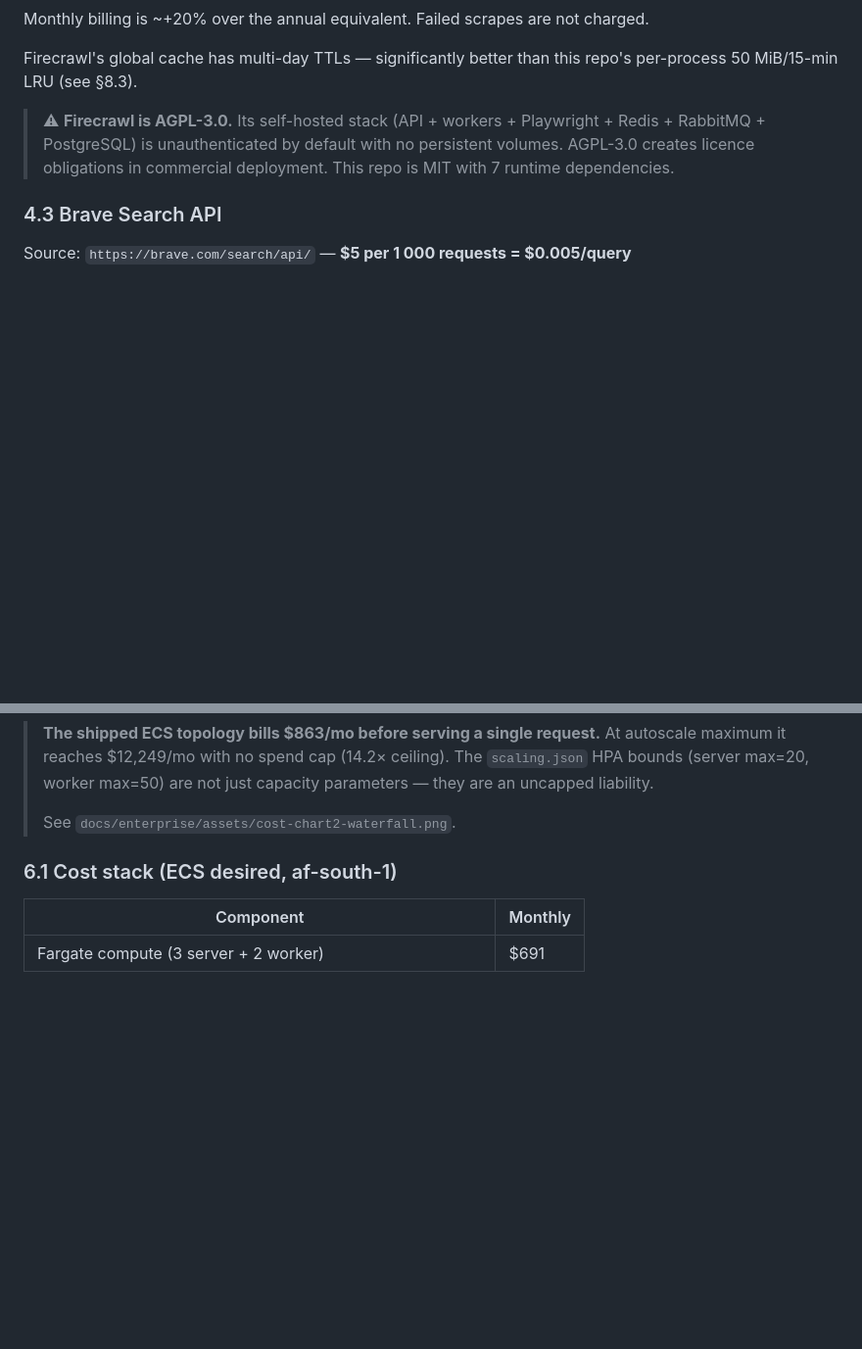
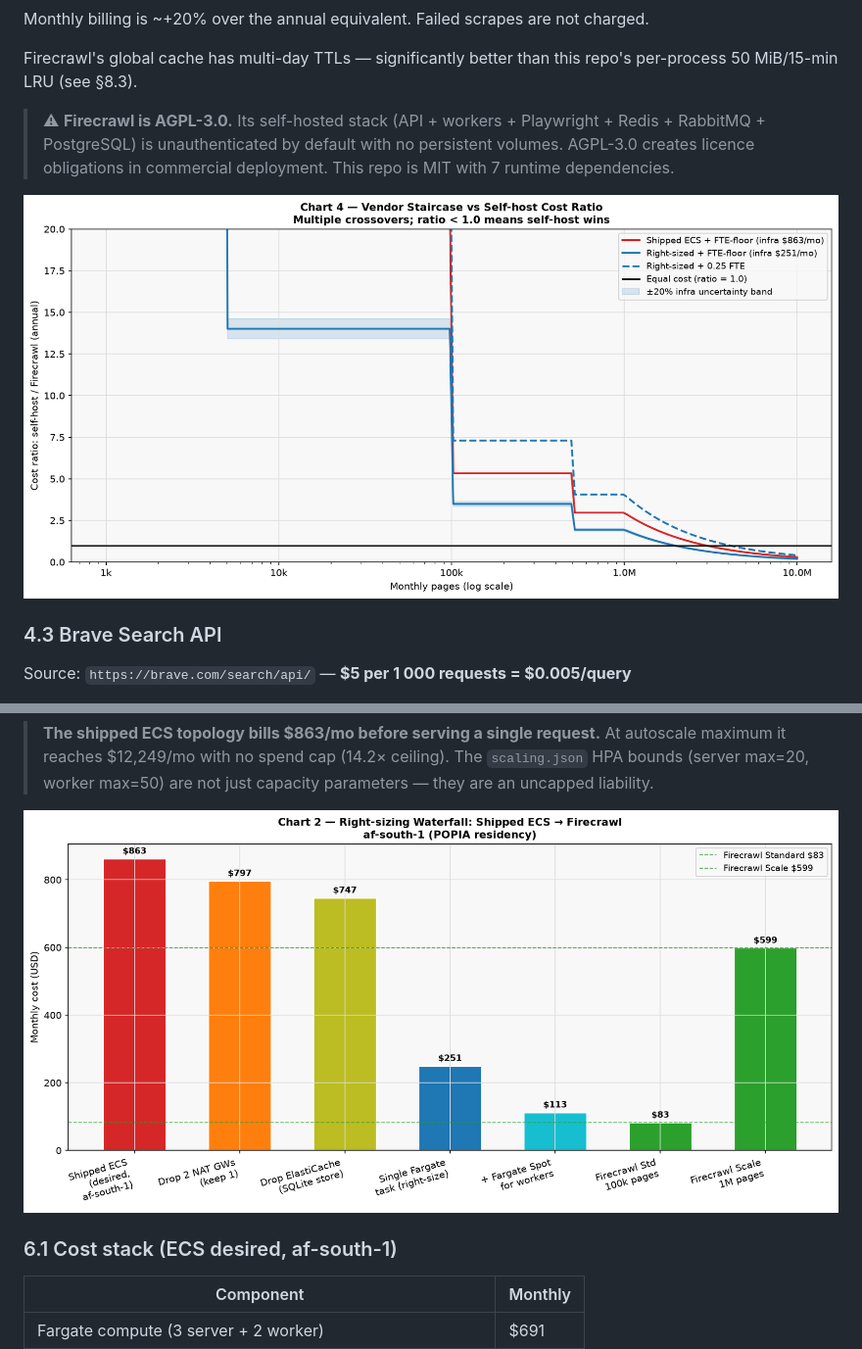
Before and after one commit to JohnnyFoulds/markdown-for-agents-mcp, a Markdown page: docs/enterprise/COST_ANALYSIS.md, 2 parts joined by grey strips. Shown at 98% size. GitHub-like rendering; blank space fills up the shorter version.

```diff
--- a/docs/enterprise/COST_ANALYSIS.md
+++ b/docs/enterprise/COST_ANALYSIS.md
@@ -135,6 +135,8 @@ per-process 50 MiB/15-min LRU (see §8.3).
 > volumes. AGPL-3.0 creates licence obligations in commercial deployment. This repo
 > is MIT with 7 runtime dependencies.
 
+![Chart 4 — Vendor staircase vs self-host cost ratio: multiple crossovers, ratio < 1 means self-host wins](assets/cost-chart4-ratio-staircases.png)
+
 ### 4.3 Brave Search API
 
 Source: `https://brave.com/search/api/` — **$5 per 1 000 requests = $0.005/query**
@@ -181,8 +183,8 @@ POPIA residency means paying more for older silicon.
 > At autoscale maximum it reaches $12,249/mo with no spend cap (14.2× ceiling).
 > The `scaling.json` HPA bounds (server max=20, worker max=50) are not just capacity
 > parameters — they are an uncapped liability.
->
-> See `docs/enterprise/assets/cost-chart2-waterfall.png`.
+
+![Chart 2 — Right-sizing waterfall: shipped ECS $863 → right-sized $251 → Spot $113 → Firecrawl $83](assets/cost-chart2-waterfall.png)
 
 ### 6.1 Cost stack (ECS desired, af-south-1)
 
```
Also changed, not shown: other parts of docs/enterprise/COST_ANALYSIS.md (+6 -5 lines).
